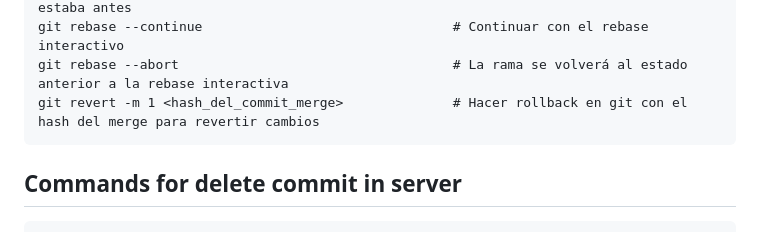
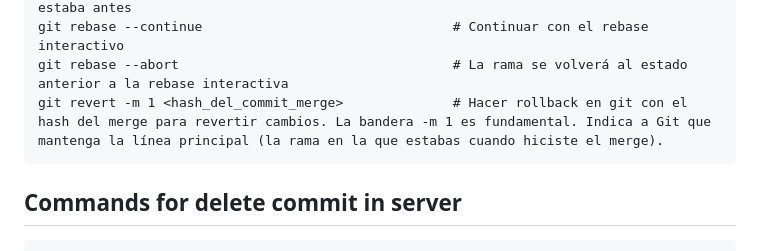
Before and after one commit to jonanv/git-course, a Markdown page: README.md, the part around the change. Drawn GitHub-style.

Commit message:
Clarify git revert command in README
Added clarification on the usage of the -m flag in git revert command.

````diff
--- a/README.md
+++ b/README.md
@@ -60,7 +60,7 @@ git rebase -i HEAD~4                                 # Hacer rebase itereactivo
 git checkout -- <file-name>                          # Reconstruir el archivo como estaba antes
 git rebase --continue                                # Continuar con el rebase interactivo
 git rebase --abort                                   # La rama se volverá al estado anterior a la rebase interactiva
-git revert -m 1 <hash_del_commit_merge>              # Hacer rollback en git con el hash del merge para revertir cambios
+git revert -m 1 <hash_del_commit_merge>              # Hacer rollback en git con el hash del merge para revertir cambios. La bandera -m 1 es fundamental. Indica a Git que mantenga la línea principal (la rama en la que estabas cuando hiciste el merge).
 ```
 
 ## Commands for delete commit in server
````
